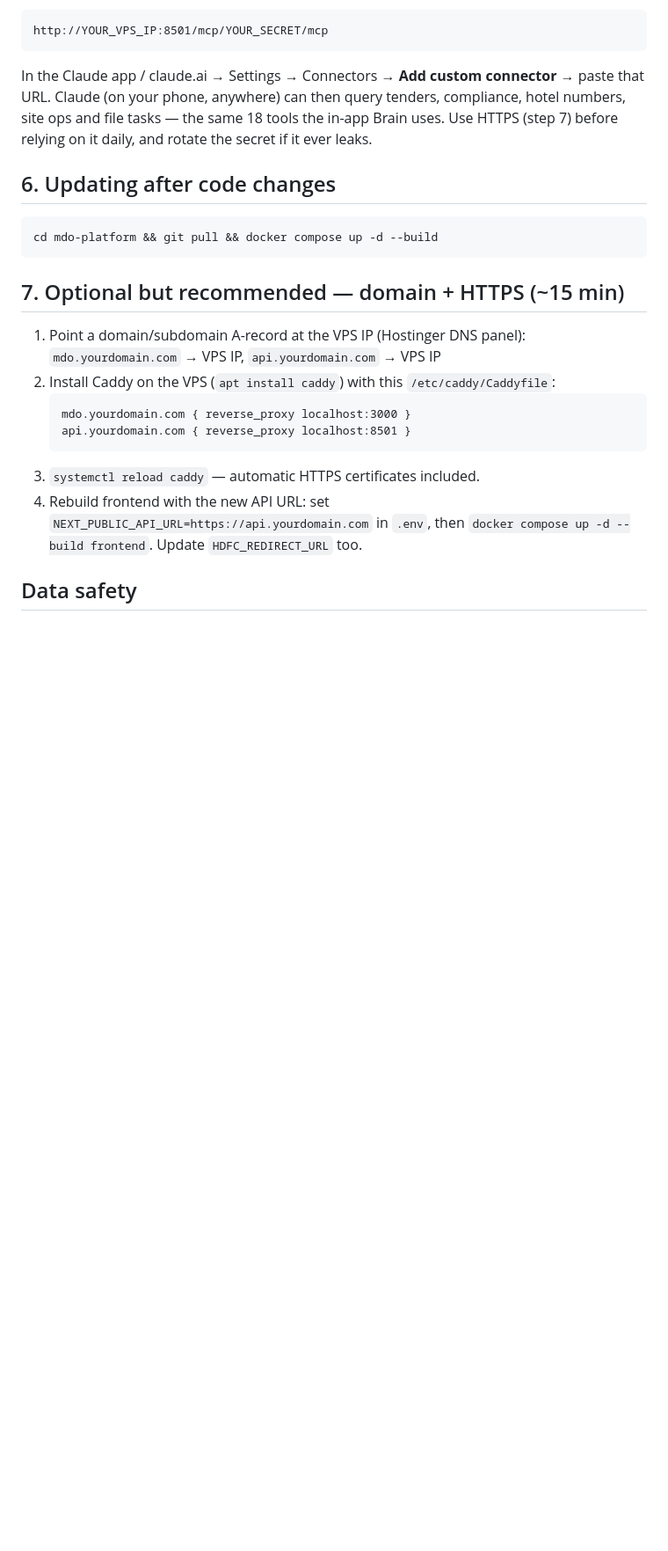
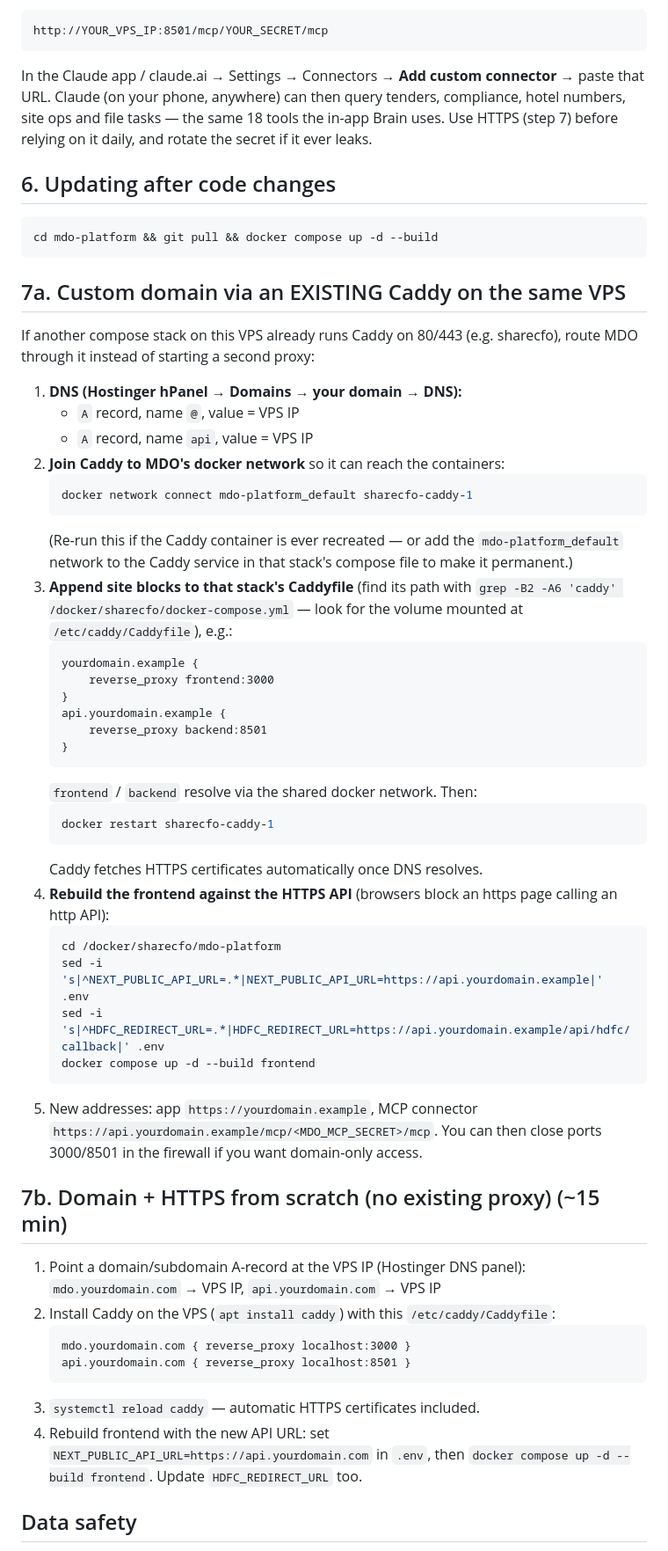
Before and after one commit to aman55501-cyber/mdo-platform, a Markdown page: DEPLOY_HOSTINGER.md, the part around the change. Shown at 88% size. Rendered like a GitHub page; blank space fills up the shorter version.

Commit message:
Docs: route custom domain through existing Caddy stack
Co-Authored-By: Claude Fable 5 <noreply@anthropic.com>
Claude-Session: https://claude.ai/code/session_01Pp8H5D8JQxTDaDsyCyGoRW

````diff
--- a/DEPLOY_HOSTINGER.md
+++ b/DEPLOY_HOSTINGER.md
@@ -92,7 +92,50 @@ daily, and rotate the secret if it ever leaks.
 cd mdo-platform && git pull && docker compose up -d --build
 ```
 
-## 7. Optional but recommended — domain + HTTPS (~15 min)
+## 7a. Custom domain via an EXISTING Caddy on the same VPS
+
+If another compose stack on this VPS already runs Caddy on 80/443 (e.g.
+sharecfo), route MDO through it instead of starting a second proxy:
+
+1. **DNS (Hostinger hPanel → Domains → your domain → DNS):**
+   - `A` record, name `@`, value = VPS IP
+   - `A` record, name `api`, value = VPS IP
+2. **Join Caddy to MDO's docker network** so it can reach the containers:
+   ```bash
+   docker network connect mdo-platform_default sharecfo-caddy-1
+   ```
+   (Re-run this if the Caddy container is ever recreated — or add the
+   `mdo-platform_default` network to the Caddy service in that stack's
+   compose file to make it permanent.)
+3. **Append site blocks to that stack's Caddyfile** (find its path with
+   `grep -B2 -A6 'caddy' /docker/sharecfo/docker-compose.yml` — look for the
+   volume mounted at `/etc/caddy/Caddyfile`), e.g.:
+   ```
+   yourdomain.example {
+       reverse_proxy frontend:3000
+   }
+   api.yourdomain.example {
+       reverse_proxy backend:8501
+   }
+   ```
+   `frontend` / `backend` resolve via the shared docker network. Then:
+   ```bash
+   docker restart sharecfo-caddy-1
+   ```
+   Caddy fetches HTTPS certificates automatically once DNS resolves.
+4. **Rebuild the frontend against the HTTPS API** (browsers block an https
+   page calling an http API):
+   ```bash
+   cd /docker/sharecfo/mdo-platform
+   sed -i 's|^NEXT_PUBLIC_API_URL=.*|NEXT_PUBLIC_API_URL=https://api.yourdomain.example|' .env
+   sed -i 's|^HDFC_REDIRECT_URL=.*|HDFC_REDIRECT_URL=https://api.yourdomain.example/api/hdfc/callback|' .env
+   docker compose up -d --build frontend
+   ```
+5. New addresses: app `https://yourdomain.example`, MCP connector
+   `https://api.yourdomain.example/mcp/<MDO_MCP_SECRET>/mcp`. You can then
+   close ports 3000/8501 in the firewall if you want domain-only access.
+
+## 7b. Domain + HTTPS from scratch (no existing proxy) (~15 min)
 
 1. Point a domain/subdomain A-record at the VPS IP (Hostinger DNS panel):
    `mdo.yourdomain.com` → VPS IP, `api.yourdomain.com` → VPS IP
````
